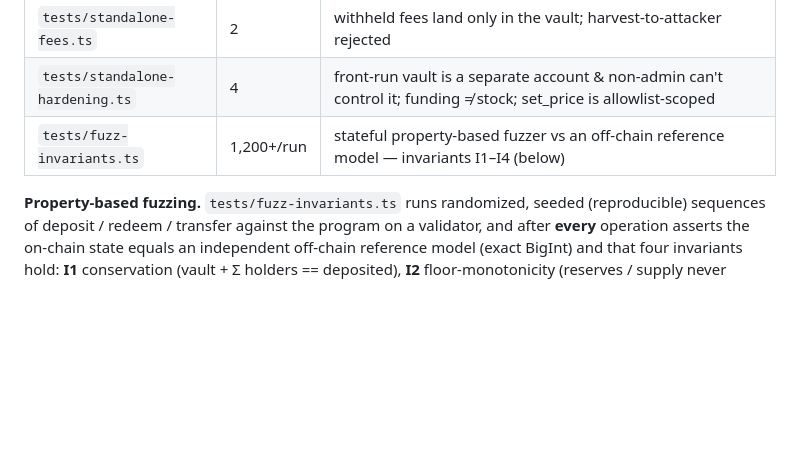
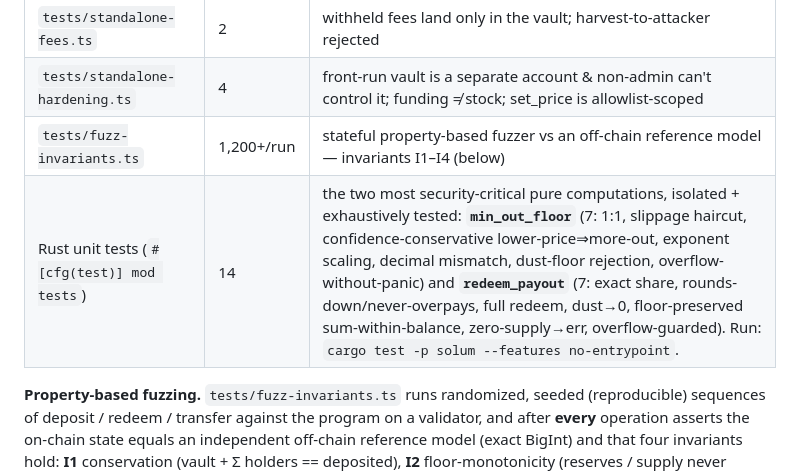
Before and after one commit to BallastSystems/solum, a Markdown page: docs/AUDIT.md, the part around the change. GitHub-like rendering; blank space fills up the shorter version.

Commit message:
Audit package: document the 14 unit tests (min_out_floor + redeem_payout)

```diff
--- a/docs/AUDIT.md
+++ b/docs/AUDIT.md
@@ -57,6 +57,7 @@ backing but can never extract value, even if fully compromised. Confirm by inspe
 | `tests/standalone-fees.ts` | 2 | withheld fees land only in the vault; harvest-to-attacker rejected |
 | `tests/standalone-hardening.ts` | 4 | front-run vault is a separate account & non-admin can't control it; funding ≠ stock; set_price is allowlist-scoped |
 | `tests/fuzz-invariants.ts` | 1,200+/run | stateful property-based fuzzer vs an off-chain reference model — invariants I1–I4 (below) |
+| Rust unit tests (`#[cfg(test)] mod tests`) | 14 | the two most security-critical pure computations, isolated + exhaustively tested: **`min_out_floor`** (7: 1:1, slippage haircut, confidence-conservative lower-price⇒more-out, exponent scaling, decimal mismatch, dust-floor rejection, overflow-without-panic) and **`redeem_payout`** (7: exact share, rounds-down/never-overpays, full redeem, dust→0, floor-preserved sum-within-balance, zero-supply→err, overflow-guarded). Run: `cargo test -p solum --features no-entrypoint`. |
 
 **Property-based fuzzing.** `tests/fuzz-invariants.ts` runs randomized, seeded (reproducible)
 sequences of deposit / redeem / transfer against the program on a validator, and after **every**
```
